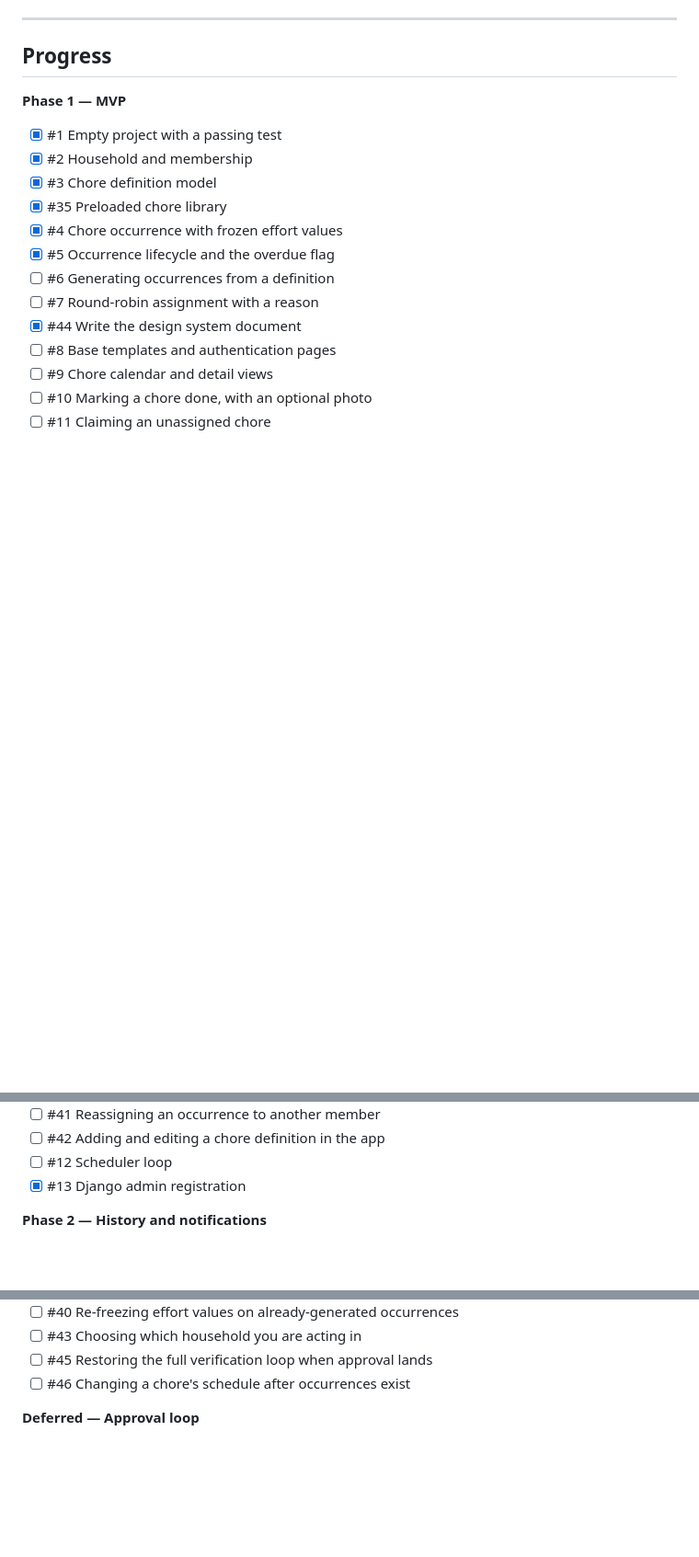
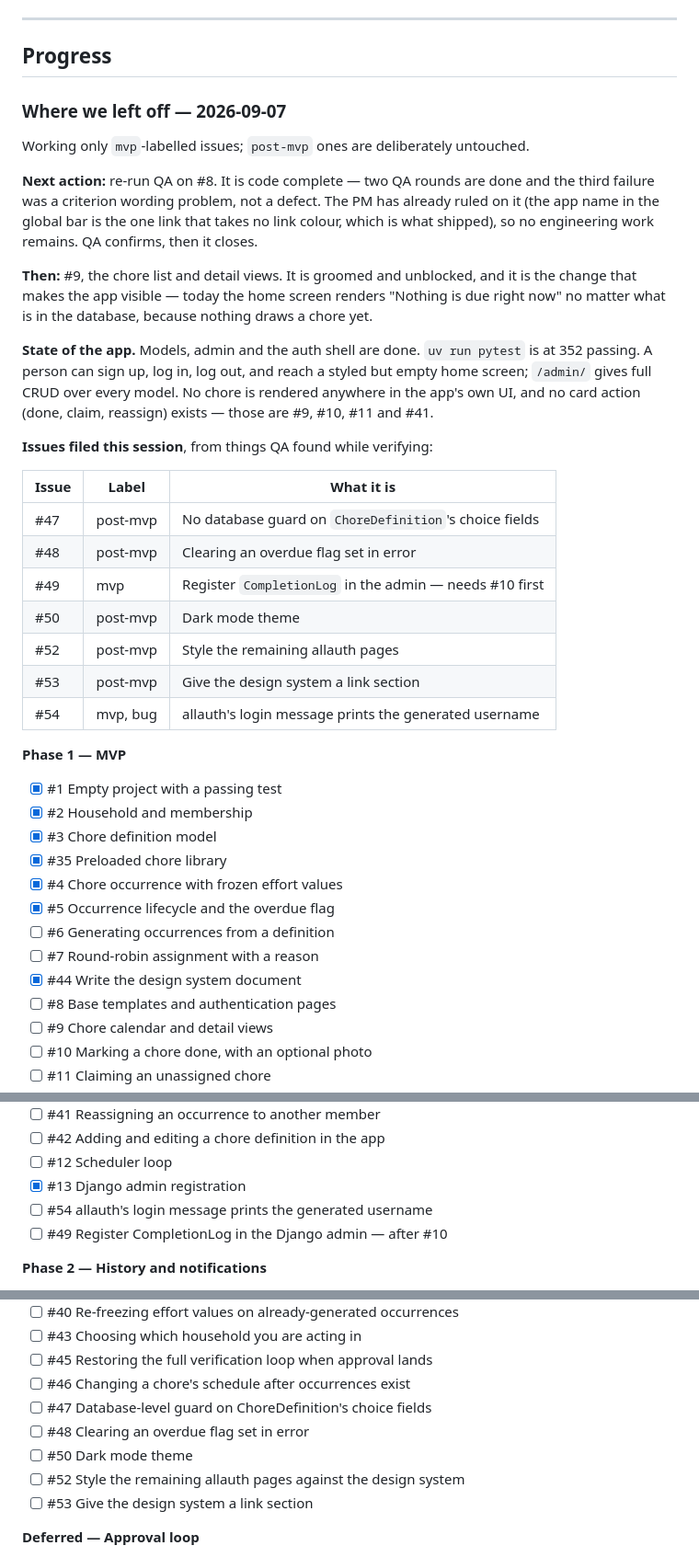
Before and after one commit to mmper-dev/01-ai-native-workflow-claude, a Markdown page: _docs/backlog.md, 3 parts joined by grey strips. Shown at 92% size. Drawn GitHub-style; blank space fills up the shorter version.

Commit message:
Record where the backlog stands and add this session issues
Adds a where-we-left-off marker naming the next action (re-run QA on #8,
then #9), and lists the issues QA filings produced: #47, #48, #49, #50,
#52, #53 and #54.

Co-Authored-By: Claude Opus 5 <noreply@anthropic.com>

```diff
--- a/_docs/backlog.md
+++ b/_docs/backlog.md
@@ -35,6 +35,39 @@ cannot inflate your score.
 
 ## Progress
 
+### Where we left off — 2026-09-07
+
+Working only `mvp`-labelled issues; `post-mvp` ones are deliberately untouched.
+
+**Next action:** re-run QA on #8. It is code complete — two QA rounds are done
+and the third failure was a criterion wording problem, not a defect. The PM has
+already ruled on it (the app name in the global bar is the one link that takes
+no link colour, which is what shipped), so no engineering work remains. QA
+confirms, then it closes.
+
+**Then:** #9, the chore list and detail views. It is groomed and unblocked, and
+it is the change that makes the app visible — today the home screen renders
+"Nothing is due right now" no matter what is in the database, because nothing
+draws a chore yet.
+
+**State of the app.** Models, admin and the auth shell are done. `uv run
+pytest` is at 352 passing. A person can sign up, log in, log out, and reach a
+styled but empty home screen; `/admin/` gives full CRUD over every model. No
+chore is rendered anywhere in the app's own UI, and no card action (done,
+claim, reassign) exists — those are #9, #10, #11 and #41.
+
+**Issues filed this session**, from things QA found while verifying:
+
+| Issue | Label | What it is |
+|---|---|---|
+| #47 | post-mvp | No database guard on `ChoreDefinition`'s choice fields |
+| #48 | post-mvp | Clearing an overdue flag set in error |
+| #49 | mvp | Register `CompletionLog` in the admin — needs #10 first |
+| #50 | post-mvp | Dark mode theme |
+| #52 | post-mvp | Style the remaining allauth pages |
+| #53 | post-mvp | Give the design system a link section |
+| #54 | mvp, bug | allauth's login message prints the generated username |
+
 **Phase 1 — MVP**
 
 - [x] #1 Empty project with a passing test
@@ -54,6 +87,8 @@ cannot inflate your score.
 - [ ] #42 Adding and editing a chore definition in the app
 - [ ] #12 Scheduler loop
 - [x] #13 Django admin registration
+- [ ] #54 allauth's login message prints the generated username
+- [ ] #49 Register CompletionLog in the Django admin — after #10
 
 **Phase 2 — History and notifications**
 
@@ -100,6 +135,11 @@ cannot inflate your score.
 - [ ] #43 Choosing which household you are acting in
 - [ ] #45 Restoring the full verification loop when approval lands
 - [ ] #46 Changing a chore's schedule after occurrences exist
+- [ ] #47 Database-level guard on ChoreDefinition's choice fields
+- [ ] #48 Clearing an overdue flag set in error
+- [ ] #50 Dark mode theme
+- [ ] #52 Style the remaining allauth pages against the design system
+- [ ] #53 Give the design system a link section
 
 **Deferred — Approval loop**
 
```
